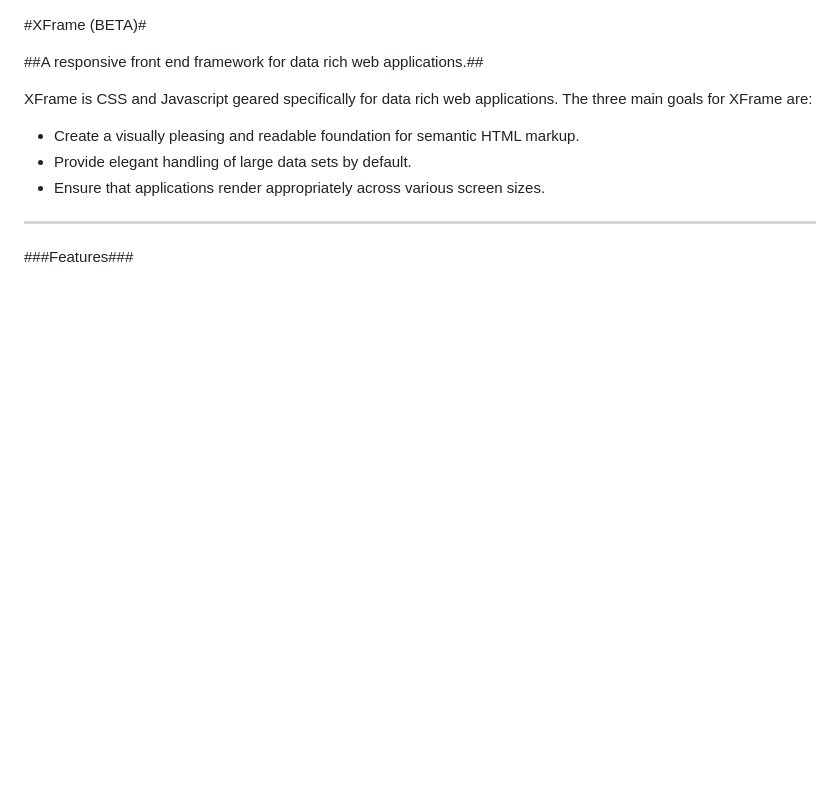
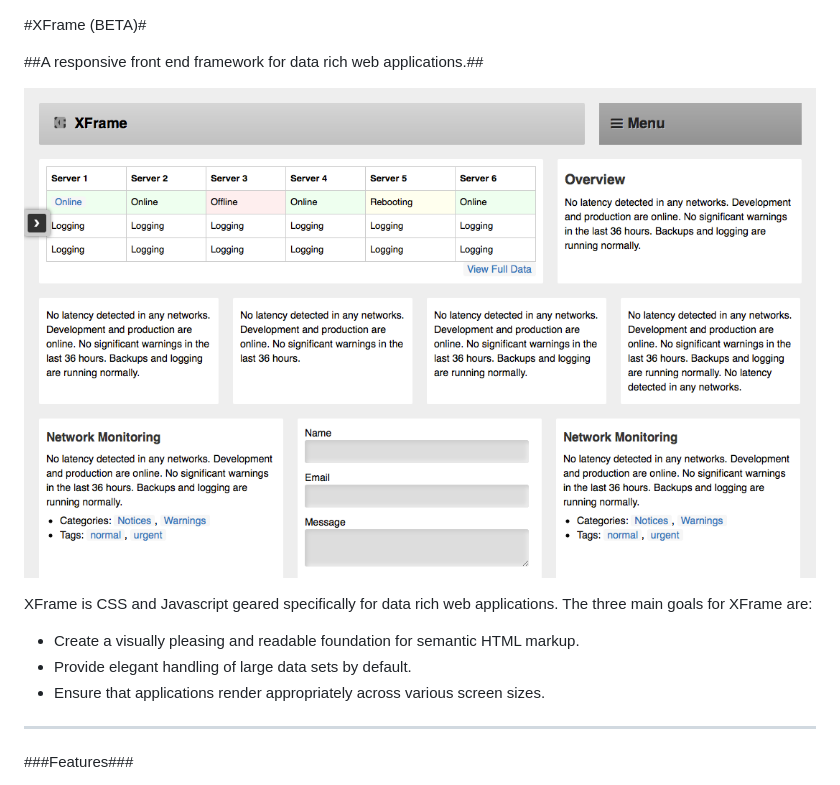
Before and after one commit to tomvon/xframe, a Markdown page: README.markdown, the part around the change. GitHub-like rendering; pictures changed too: img/xframe.png (added); blank space fills up the shorter version.

Commit message:
Screenshot
Added XFrame screenshot to readme.

```diff
--- a/README.markdown
+++ b/README.markdown
@@ -1,6 +1,8 @@
 #XFrame (BETA)#
 
 ##A responsive front end framework for data rich web applications.##
+
+![XFrame Front End Framework Screenshot](/img/xframe.png?raw=true "XFrame Front End Framework Screenshot")
 
 XFrame is CSS and Javascript geared specifically for data rich web applications. The three main goals for XFrame are:
 
```
